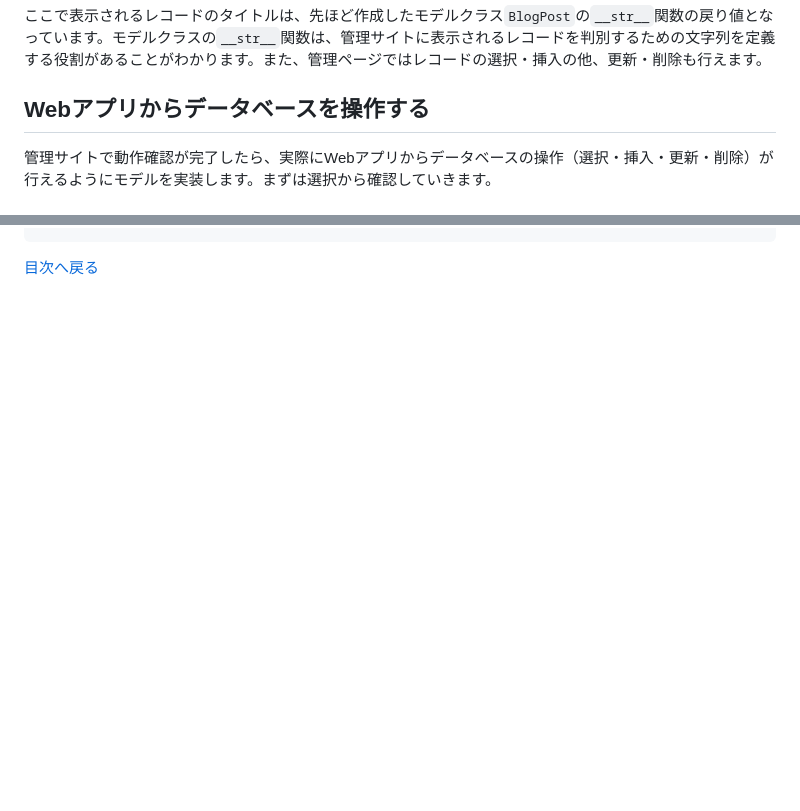
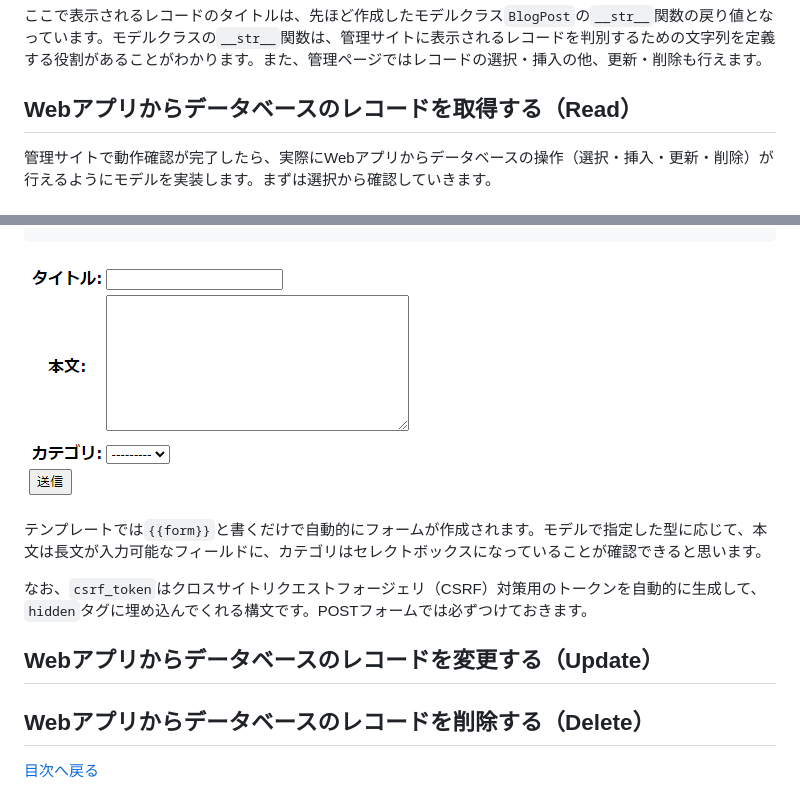
Before and after one commit to JuvenileTalk9/Django, a Markdown page: 05_データベース連携/データベース連携.md, 2 parts joined by grey strips. Rendered like a GitHub page; pictures changed too: 05_データベース連携/createview_form.png (added); blank space fills up the shorter version.

````diff
--- a/05_データベース連携/データベース連携.md
+++ b/05_データベース連携/データベース連携.md
@@ -195,7 +195,7 @@ Blog Postsの欄にある「追加ボタン」を押すと、テーブルに挿
 
 ここで表示されるレコードのタイトルは、先ほど作成したモデルクラス```BlogPost```の```__str__```関数の戻り値となっています。モデルクラスの```__str__```関数は、管理サイトに表示されるレコードを判別するための文字列を定義する役割があることがわかります。また、管理ページではレコードの選択・挿入の他、更新・削除も行えます。
 
-## Webアプリからデータベースを操作する
+## Webアプリからデータベースのレコードを取得する（Read）
 
 管理サイトで動作確認が完了したら、実際にWebアプリからデータベースの操作（選択・挿入・更新・削除）が行えるようにモデルを実装します。まずは選択から確認していきます。
 
@@ -381 +435,11 @@ class IndexView(ListView):
+![createview_form.png](https://github.com/JuvenileTalk9/Django/blob/main/05_データベース連携/createview_form.png)
+
+テンプレートでは```{{form}}```と書くだけで自動的にフォームが作成されます。モデルで指定した型に応じて、本文は長文が入力可能なフィールドに、カテゴリはセレクトボックスになっていることが確認できると思います。
+
+なお、```csrf_token```はクロスサイトリクエストフォージェリ（CSRF）対策用のトークンを自動的に生成して、```hidden```タグに埋め込んでくれる構文です。POSTフォームでは必ずつけておきます。
+
+## Webアプリからデータベースのレコードを変更する（Update）
+
+## Webアプリからデータベースのレコードを削除する（Delete）
+
 [目次へ戻る](https://github.com/JuvenileTalk9/Django)
````
Also changed, not shown: other parts of 05_データベース連携/データベース連携.md (+54 -0 lines).
